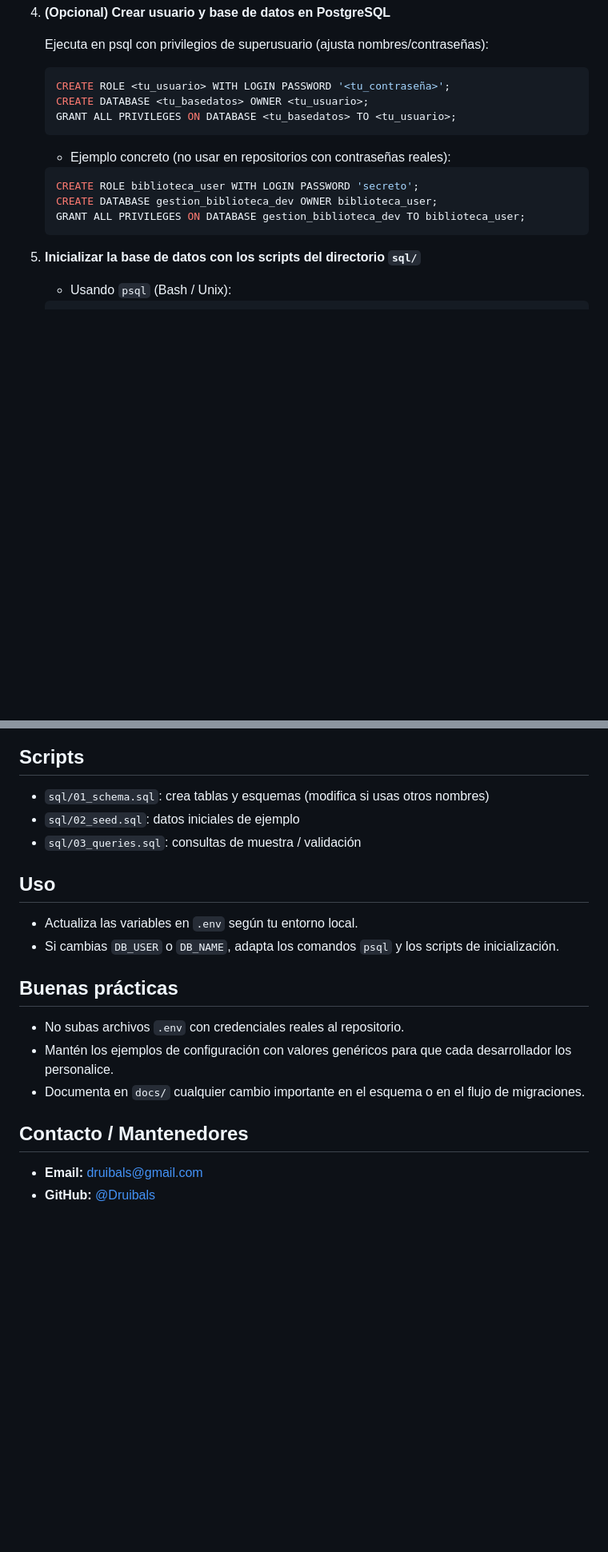
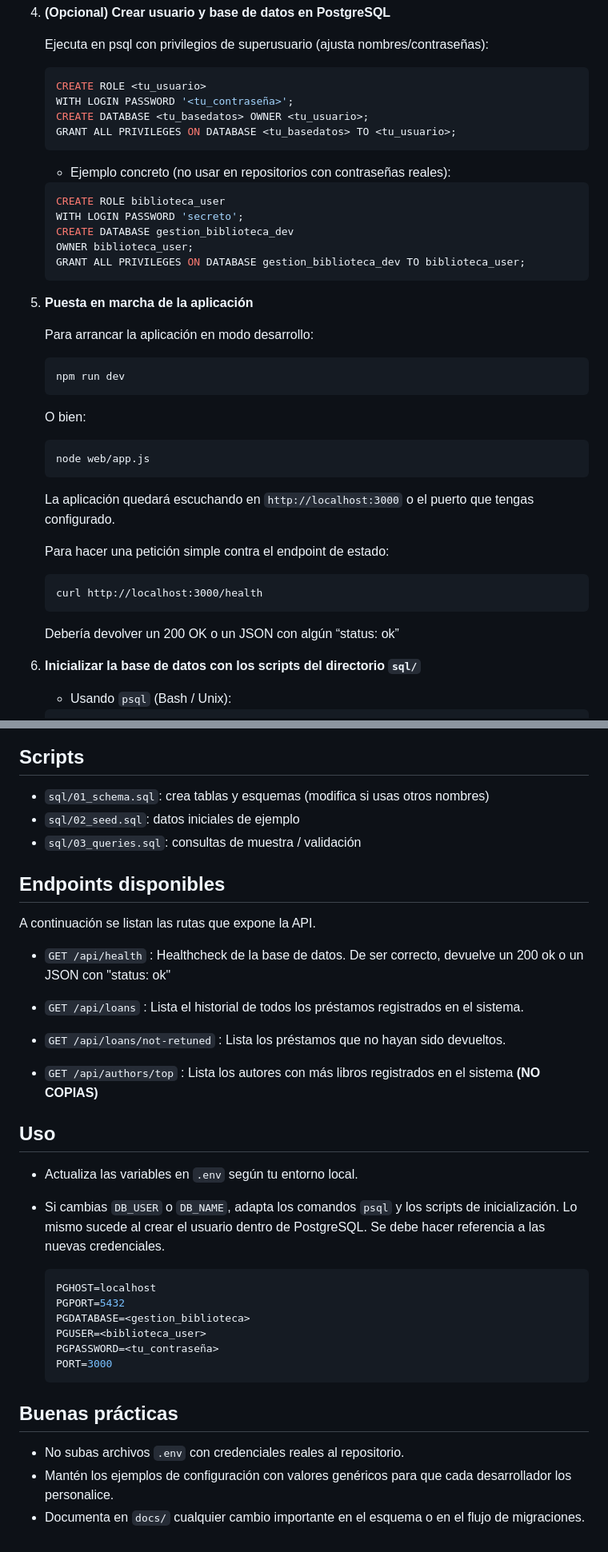
Before and after one commit to Druibals/gestion-biblioteca, a Markdown page: README.md, 2 parts joined by grey strips. Shown at 80% size. Rendered like a GitHub page; blank space fills up the shorter version.

Commit message:
V1. docs: update README with setup and usage instructions

````diff
--- a/README.md
+++ b/README.md
@@ -48,19 +53,44 @@ Sistema de gestión de biblioteca para administrar libros, autores, usuarios y p
    Ejecuta en psql con privilegios de superusuario (ajusta nombres/contraseñas):
 
    ```sql
-   CREATE ROLE <tu_usuario> WITH LOGIN PASSWORD '<tu_contraseña>';
+   CREATE ROLE <tu_usuario>
+   WITH LOGIN PASSWORD '<tu_contraseña>';
    CREATE DATABASE <tu_basedatos> OWNER <tu_usuario>;
    GRANT ALL PRIVILEGES ON DATABASE <tu_basedatos> TO <tu_usuario>;
    ```
 
    - Ejemplo concreto (no usar en repositorios con contraseñas reales):
    ```sql
-   CREATE ROLE biblioteca_user WITH LOGIN PASSWORD 'secreto';
-   CREATE DATABASE gestion_biblioteca_dev OWNER biblioteca_user;
+   CREATE ROLE biblioteca_user
+   WITH LOGIN PASSWORD 'secreto';
+   CREATE DATABASE gestion_biblioteca_dev
+   OWNER biblioteca_user;
    GRANT ALL PRIVILEGES ON DATABASE gestion_biblioteca_dev TO biblioteca_user;
    ```
 
-5. **Inicializar la base de datos con los scripts del directorio `sql/`**
+5. **Puesta en marcha de la aplicación**
+
+   Para arrancar la aplicación en modo desarrollo:
+
+   ```
+   npm run dev
+   ```
+   O bien:
+
+   ```
+   node web/app.js
+   ```
+
+   La aplicación quedará escuchando en `http://localhost:3000` o el puerto que tengas configurado.
+
+   Para hacer una petición simple contra el endpoint de estado:
+
+   ```
+   curl http://localhost:3000/health
+   ```
+   Debería devolver un 200 OK o un JSON con algún “status: ok”
+
+6. **Inicializar la base de datos con los scripts del directorio `sql/`**
 
    - Usando `psql` (Bash / Unix):
    ```bash
@@ -91,22 +121,34 @@ Sistema de gestión de biblioteca para administrar libros, autores, usuarios y p
 - `sql/02_seed.sql`: datos iniciales de ejemplo
 - `sql/03_queries.sql`: consultas de muestra / validación
 
+## Endpoints disponibles
+
+A continuación se listan las rutas que expone la API.
+
+- `GET /api/health` : Healthcheck de la base de datos. De ser correcto, devuelve un 200 ok o un JSON con "status: ok"
+
+- `GET /api/loans` : Lista el historial de todos los préstamos registrados en el sistema.
+
+- `GET /api/loans/not-retuned` : Lista los préstamos que no hayan sido devueltos.
+
+- `GET /api/authors/top` : Lista los autores con más libros registrados en el sistema **(NO COPIAS)**
+
 ## Uso
 
 - Actualiza las variables en `.env` según tu entorno local.
-- Si cambias `DB_USER` o `DB_NAME`, adapta los comandos `psql` y los scripts de inicialización.
+- Si cambias `DB_USER` o `DB_NAME`, adapta los comandos `psql` y los scripts de inicialización. Lo mismo sucede al crear el usuario dentro de PostgreSQL. Se debe hacer referencia a las nuevas credenciales.
+
+   ```env
+   PGHOST=localhost
+   PGPORT=5432
+   PGDATABASE=<gestion_biblioteca>
+   PGUSER=<biblioteca_user>
+   PGPASSWORD=<tu_contraseña>
+   PORT=3000
+   ```
 
 ## Buenas prácticas
 
 - No subas archivos `.env` con credenciales reales al repositorio.
 - Mantén los ejemplos de configuración con valores genéricos para que cada desarrollador los personalice.
 - Documenta en `docs/` cualquier cambio importante en el esquema o en el flujo de migraciones.
-
-## Contacto / Mantenedores
-- **Email:** druibals@gmail.com
-- **GitHub:** [@Druibals](https://github.com/Druibals/)
-
-
-
-
-<!-- Describir cómo usar la aplicación -->
````
Also changed, not shown: other parts of README.md (+6 -1 lines).
